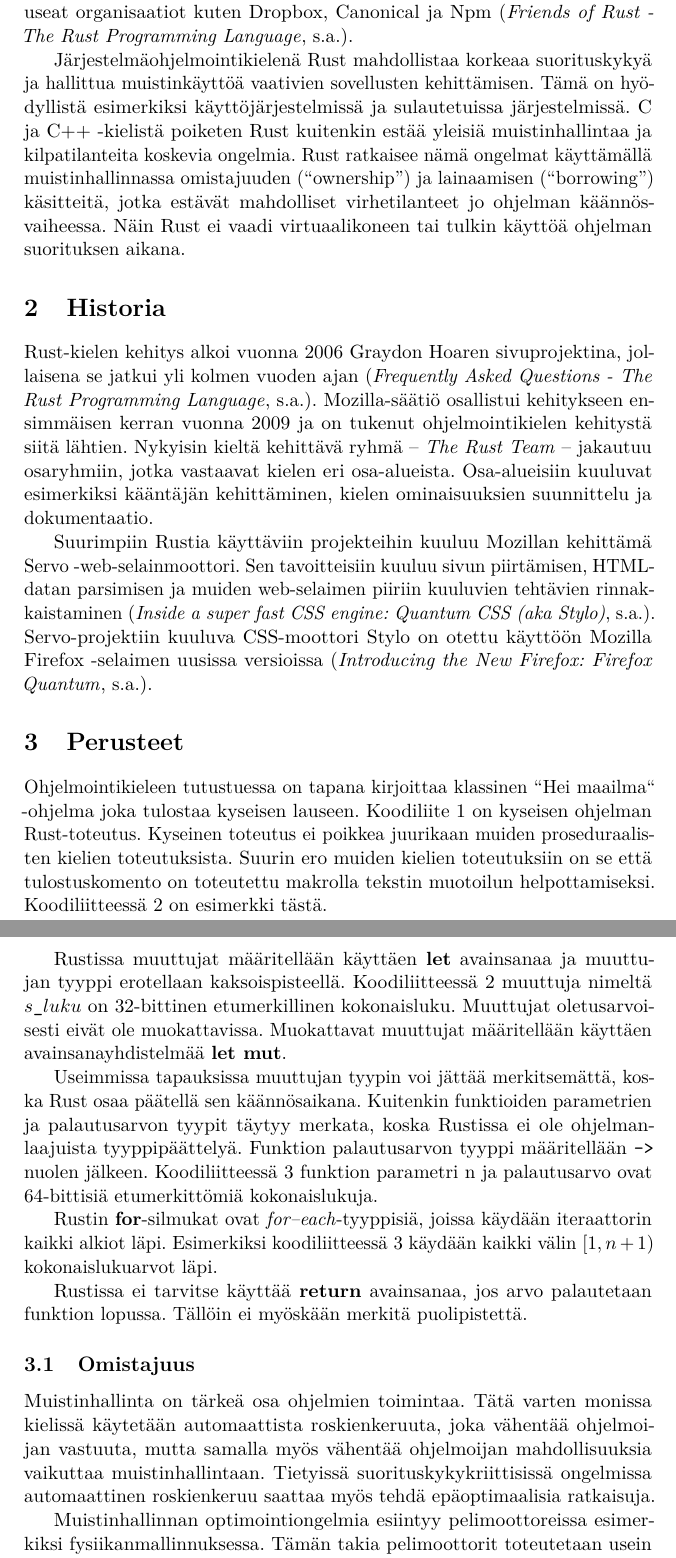
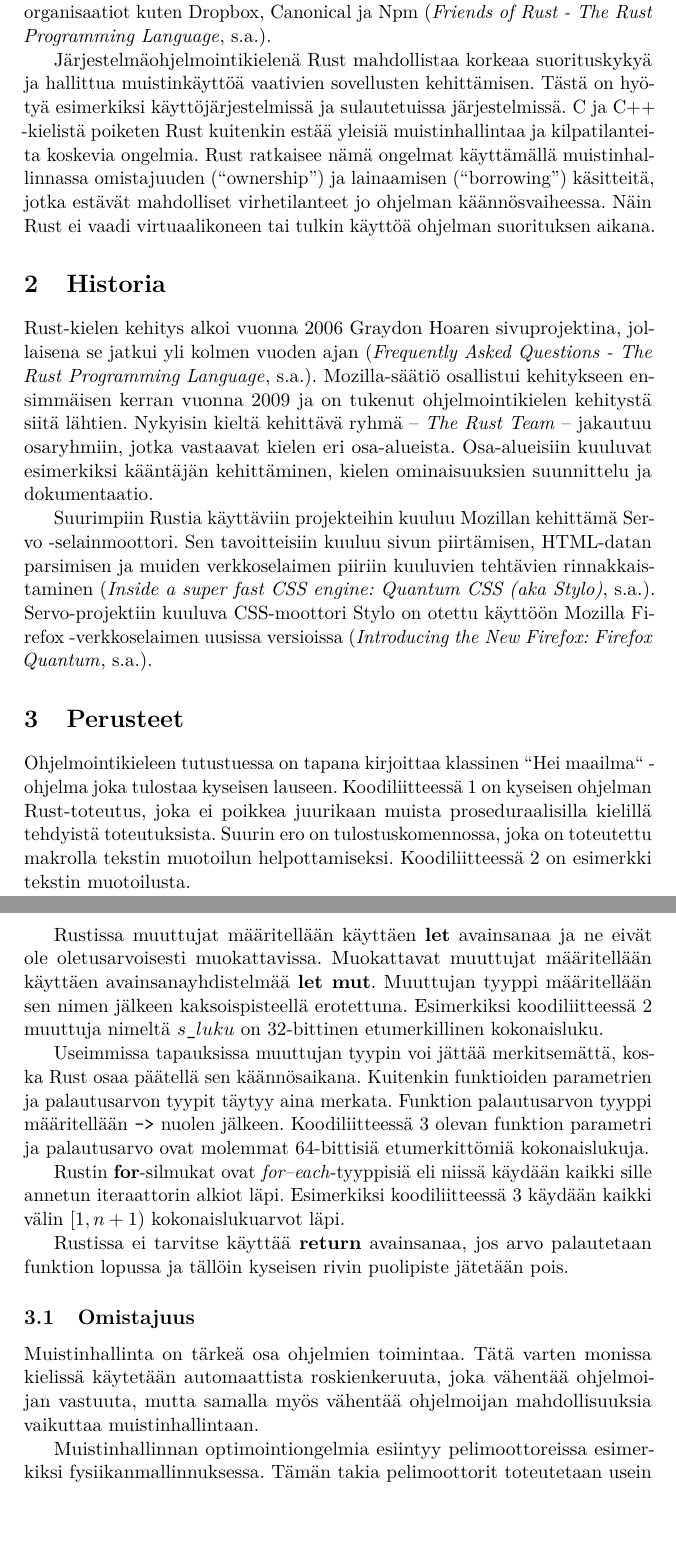
Before and after one commit to PeliSemma/Tutkielma, a LaTeX document (tutkielma.tex): two parts of pages 4 and 5 of 17, joined at a grey line, cut so that both start at the same text, the shorter picture padded with empty space. Compiled offline with pdfLaTeX.

Commit message:
viilausta

```diff
--- a/tutkielma.tex
+++ b/tutkielma.tex
@@ -163,31 +163,31 @@ Viides kappale esittelee Rustille saatavilla olevia peliohjelmointiin soveltuvia
 
 \section{Johdanto}
 
-Rust on käännettävä ohjelmointikieli, jonka kehitystä tukee Mozilla-säätiö \cite{servo}. Mozilla käyttää kieltä uuden rinnakkaisuutta hyödyntävän Servo -internet-selainmoottorin ohjelmointiin ja lisäksi sitä käyttävät useat organisaatiot kuten Dropbox, Canonical ja Npm \cite{RustFriends}.
+Rust on käännettävä ohjelmointikieli, jonka kehitystä tukee Mozilla-säätiö \cite{servo}. Mozilla käyttää kieltä uuden rinnakkaisuutta hyödyntävän Servo -selainmoottorin ohjelmointiin ja lisäksi sitä käyttävät useat organisaatiot kuten Dropbox, Canonical ja Npm \cite{RustFriends}.
 
-Järjestelmäohjelmointikielenä Rust mahdollistaa korkeaa suorituskykyä ja hallittua muistinkäyttöä vaativien sovellusten kehittämisen. Tämä on hyödyllistä esimerkiksi käyttöjärjestelmissä ja sulautetuissa järjestelmissä. C ja C++ -kielistä poiketen Rust kuitenkin estää yleisiä muistinhallintaa ja kilpatilanteita koskevia ongelmia. Rust ratkaisee nämä ongelmat käyttämällä muistinhallinnassa omistajuuden (“ownership”) ja lainaamisen (“borrowing”) käsitteitä, jotka estävät mahdolliset virhetilanteet jo ohjelman käännösvaiheessa. Näin Rust ei vaadi virtuaalikoneen tai tulkin käyttöä ohjelman suorituksen aikana.
+Järjestelmäohjelmointikielenä Rust mahdollistaa korkeaa suorituskykyä ja hallittua muistinkäyttöä vaativien sovellusten kehittämisen. Tästä on hyötyä esimerkiksi käyttöjärjestelmissä ja sulautetuissa järjestelmissä. C ja C++ -kielistä poiketen Rust kuitenkin estää yleisiä muistinhallintaa ja kilpatilanteita koskevia ongelmia. Rust ratkaisee nämä ongelmat käyttämällä muistinhallinnassa omistajuuden (“ownership”) ja lainaamisen (“borrowing”) käsitteitä, jotka estävät mahdolliset virhetilanteet jo ohjelman käännösvaiheessa. Näin Rust ei vaadi virtuaalikoneen tai tulkin käyttöä ohjelman suorituksen aikana.
 
 \section{Historia}
 
 Rust-kielen kehitys alkoi vuonna 2006 Graydon Hoaren sivuprojektina, jollaisena se jatkui yli kolmen vuoden ajan \cite{RustFaq}. Mozilla-säätiö osallistui kehitykseen ensimmäisen kerran vuonna 2009 ja on tukenut ohjelmointikielen kehitystä siitä lähtien. Nykyisin kieltä kehittävä ryhmä -- \textit{The Rust Team} -- jakautuu osaryhmiin, jotka vastaavat kielen eri osa-alueista. Osa-alueisiin kuuluvat esimerkiksi kääntäjän kehittäminen, kielen ominaisuuksien suunnittelu ja dokumentaatio.
 
-Suurimpiin Rustia käyttäviin projekteihin kuuluu Mozillan kehittämä Servo -web-selainmoottori. Sen tavoitteisiin kuuluu sivun piirtämisen, HTML-datan parsimisen ja muiden web-selaimen piiriin kuuluvien tehtävien rinnakkaistaminen \cite{QuantumSuperFastCSSEngine}. Servo-projektiin kuuluva CSS-moottori Stylo on otettu käyttöön Mozilla Firefox -selaimen uusissa versioissa \cite{StyloIncludedInFirefox}.
+Suurimpiin Rustia käyttäviin projekteihin kuuluu Mozillan kehittämä Servo -selainmoottori. Sen tavoitteisiin kuuluu sivun piirtämisen, HTML-datan parsimisen ja muiden verkkoselaimen piiriin kuuluvien tehtävien rinnakkaistaminen \cite{QuantumSuperFastCSSEngine}. Servo-projektiin kuuluva CSS-moottori Stylo on otettu käyttöön Mozilla Firefox -verkkoselaimen uusissa versioissa \cite{StyloIncludedInFirefox}.
 
 \section{Perusteet}
 
-Ohjelmointikieleen tutustuessa on tapana kirjoittaa klassinen ``Hei maailma`` -ohjelma joka tulostaa kyseisen lauseen. Koodiliite \ref{helloworld} on kyseisen ohjelman Rust-toteutus. Kyseinen toteutus ei poikkea juurikaan muiden proseduraalisten kielien toteutuksista. Suurin ero muiden kielien toteutuksiin on se että tulostuskomento on toteutettu makrolla tekstin muotoilun helpottamiseksi. Koodiliitteessä \ref{helloworld2} on esimerkki tästä.
+Ohjelmointikieleen tutustuessa on tapana kirjoittaa klassinen ``Hei maailma`` -ohjelma joka tulostaa kyseisen lauseen. Koodiliitteessä \ref{helloworld} on kyseisen ohjelman Rust-toteutus, joka ei poikkea juurikaan muista proseduraalisilla kielillä tehdyistä toteutuksista. Suurin ero on tulostuskomennossa, joka on toteutettu makrolla tekstin muotoilun helpottamiseksi. Koodiliitteessä \ref{helloworld2} on esimerkki tekstin muotoilusta.
 
-Rustissa muuttujat määritellään käyttäen \textbf{let} avainsanaa ja muuttujan tyyppi erotellaan kaksoispisteellä. Koodiliitteessä \ref{helloworld2} muuttuja nimeltä \texttt{$s\_luku$} on 32-bittinen etumerkillinen kokonaisluku. Muuttujat oletusarvoisesti eivät ole muokattavissa. Muokattavat muuttujat määritellään käyttäen avainsanayhdistelmää \textbf{let mut}.
+Rustissa muuttujat määritellään käyttäen \textbf{let} avainsanaa ja ne eivät ole oletusarvoisesti muokattavissa. Muokattavat muuttujat määritellään käyttäen avainsanayhdistelmää \textbf{let mut}. Muuttujan tyyppi määritellään sen nimen jälkeen kaksoispisteellä erotettuna. Esimerkiksi koodiliitteessä \ref{helloworld2} muuttuja nimeltä \texttt{$s\_luku$} on 32-bittinen etumerkillinen kokonaisluku.
 
-Useimmissa tapauksissa muuttujan tyypin voi jättää merkitsemättä, koska Rust osaa päätellä sen käännösaikana. Kuitenkin funktioiden parametrien ja palautusarvon tyypit täytyy merkata, koska Rustissa ei ole ohjelmanlaajuista tyyppipäättelyä. Funktion palautusarvon tyyppi määritellään \texttt{->} nuolen jälkeen. Koodiliitteessä \ref{factorialiter} funktion parametri n ja palautusarvo ovat 64-bittisiä etumerkittömiä kokonaislukuja.
+Useimmissa tapauksissa muuttujan tyypin voi jättää merkitsemättä, koska Rust osaa päätellä sen käännösaikana. Kuitenkin funktioiden parametrien ja palautusarvon tyypit täytyy aina merkata. Funktion palautusarvon tyyppi määritellään \texttt{->} nuolen jälkeen. Koodiliitteessä \ref{factorialiter} olevan funktion parametri ja palautusarvo ovat molemmat 64-bittisiä etumerkittömiä kokonaislukuja.
 
-Rustin \textbf{for}-silmukat ovat \textit{for--each}-tyyppisiä, joissa käydään iteraattorin kaikki alkiot läpi. Esimerkiksi koodiliitteessä \ref{factorialiter} käydään kaikki välin $[1, n+1)$ kokonaislukuarvot läpi.
+Rustin \textbf{for}-silmukat ovat \textit{for--each}-tyyppisiä eli niissä käydään kaikki sille annetun iteraattorin alkiot läpi. Esimerkiksi koodiliitteessä \ref{factorialiter} käydään kaikki välin $[1, n+1)$ kokonaislukuarvot läpi.
 
-Rustissa ei tarvitse käyttää \textbf{return} avainsanaa, jos arvo palautetaan funktion lopussa. Tällöin ei myöskään merkitä puolipistettä.
+Rustissa ei tarvitse käyttää \textbf{return} avainsanaa, jos arvo palautetaan funktion lopussa ja tällöin kyseisen rivin puolipiste jätetään pois.
 
 \subsection{Omistajuus}
 
-Muistinhallinta on tärkeä osa ohjelmien toimintaa. Tätä varten monissa kielissä käytetään automaattista roskienkeruuta, joka vähentää ohjelmoijan vastuuta, mutta samalla myös vähentää ohjelmoijan mahdollisuuksia vaikuttaa muistinhallintaan. Tietyissä suorituskykykriittisissä ongelmissa automaattinen roskienkeruu saattaa myös tehdä epäoptimaalisia ratkaisuja.
+Muistinhallinta on tärkeä osa ohjelmien toimintaa. Tätä varten monissa kielissä käytetään automaattista roskienkeruuta, joka vähentää ohjelmoijan vastuuta, mutta samalla myös vähentää ohjelmoijan mahdollisuuksia vaikuttaa muistinhallintaan.
 
-Muistinhallinnan optimointiongelmia esiintyy pelimoottoreissa esimerkiksi fysiikanmallinnuksessa. Tämän takia pelimoottorit toteutetaan usein kielillä, joissa muistinhallinta on manuaalista. Tämän kaltaisissa kielissä jää ohjelmoijan vastuuksi varata ja vapauttaa muisti oikeaoppisesti. Tästä johtuen kyseiset kielet ovat alttiita muistihallintavirheille.
+Muistinhallinnan optimointiongelmia esiintyy pelimoottoreissa esimerkiksi fysiikanmallinnuksessa. Tämän takia pelimoottorit toteutetaan usein kielillä, joissa muistinhallinta on manuaalista. Tämän kaltaisissa kielissä jää ohjelmoijan vastuuksi varata ja vapauttaa muisti oikeaoppisesti. Tästä johtuen kyseiset kielet ovat alttiita muistihallintavirheille. \cite{CVE}
 
```
Also changed, not shown: references-fi.bib (+1 -1 lines), tutkielma.pdf, tutkielma.tex (2 more changed lines).
